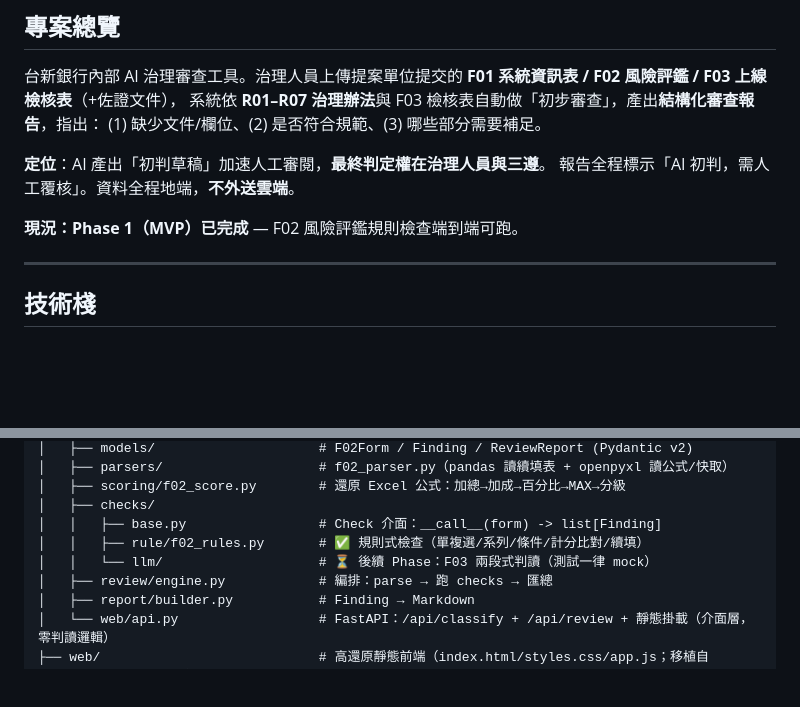
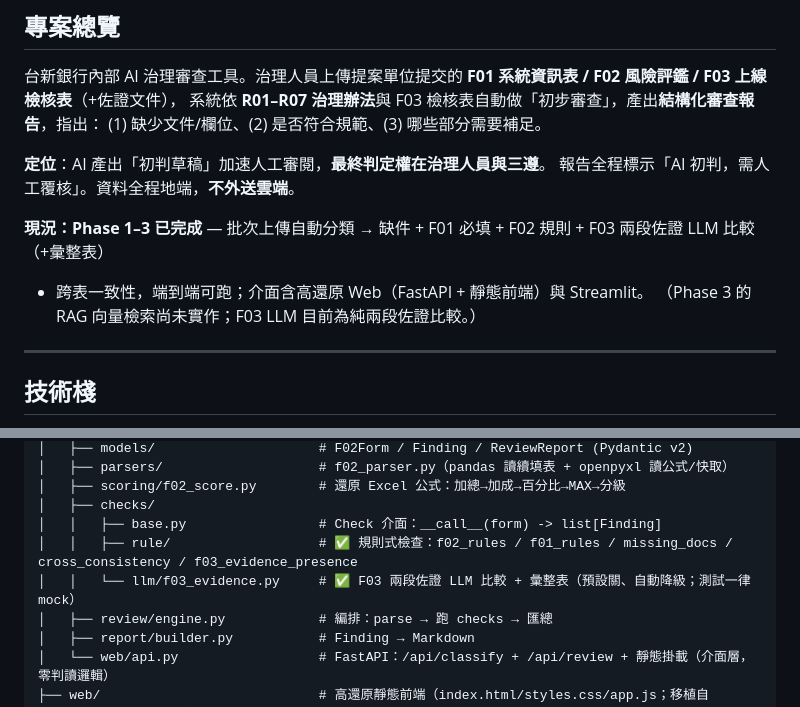
Before and after one commit to xian-ai-1057/AI_gov, a Markdown page: CLAUDE.md, 2 parts joined by grey strips. GitHub-like rendering; blank space fills up the shorter version.

Commit message:
docs: CLAUDE.md 現況更新至 Phase 1–3
- 現況一行改列 Phase 1–3 已完成（含 Web/Streamlit 雙介面；註明 RAG 尚未實作）
- 目錄樹 checks/llm 由「⏳ 後續 Phase」改為 ✅ F03 兩段佐證 LLM 比較 + 彙整表
- rule/ 補列已完成的 f01/missing_docs/cross_consistency/f03_evidence_presence

Co-Authored-By: Claude Opus 4.8 (1M context) <noreply@anthropic.com>

```diff
--- a/CLAUDE.md
+++ b/CLAUDE.md
@@ -14,7 +14,9 @@
 **定位**：AI 產出「初判草稿」加速人工審閱，**最終判定權在治理人員與三遵**。
 報告全程標示「AI 初判，需人工覆核」。資料全程地端，**不外送雲端**。
 
-**現況：Phase 1（MVP）已完成** — F02 風險評鑑規則檢查端到端可跑。
+**現況：Phase 1–3 已完成** — 批次上傳自動分類 → 缺件 + F01 必填 + F02 規則 + F03 兩段佐證 LLM 比較（+彙整表）
++ 跨表一致性，端到端可跑；介面含高還原 Web（FastAPI + 靜態前端）與 Streamlit。
+（Phase 3 的 RAG 向量檢索尚未實作；F03 LLM 目前為純兩段佐證比較。）
 
 ---
 
@@ -42,8 +44,8 @@ AI治理/
 │   ├── scoring/f02_score.py        # 還原 Excel 公式：加總→加成→百分比→MAX→分級
 │   ├── checks/
 │   │   ├── base.py                 # Check 介面：__call__(form) -> list[Finding]
-│   │   ├── rule/f02_rules.py       # ✅ 規則式檢查（單複選/系列/條件/計分比對/續填）
-│   │   └── llm/                    # ⏳ 後續 Phase：F03 兩段式判讀（測試一律 mock）
+│   │   ├── rule/                   # ✅ 規則式檢查：f02_rules / f01_rules / missing_docs / cross_consistency / f03_evidence_presence
+│   │   └── llm/f03_evidence.py     # ✅ F03 兩段佐證 LLM 比較 + 彙整表（預設關、自動降級；測試一律 mock）
 │   ├── review/engine.py            # 編排：parse → 跑 checks → 匯總
 │   ├── report/builder.py           # Finding → Markdown
 │   └── web/api.py                  # FastAPI：/api/classify + /api/review + 靜態掛載（介面層，零判讀邏輯）
```
